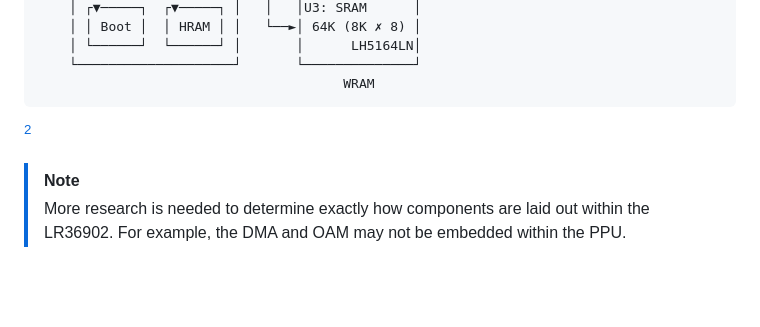
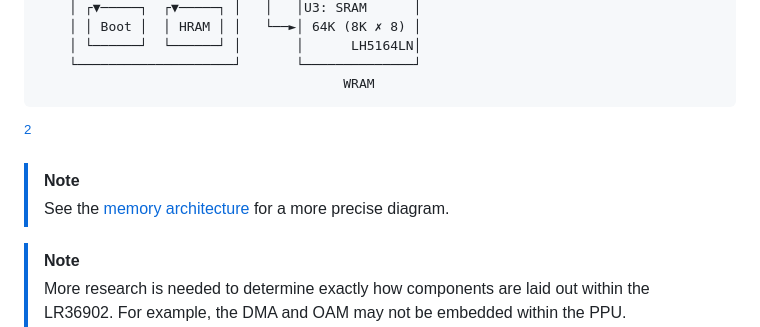
Before and after one commit to kaplanz/rugby, a Markdown page: docs/ARCH.md, the part around one of its changes. GitHub-like rendering; blank space fills up the shorter version.

Commit message:
docs(arch): detail memory architecture

````diff
--- a/docs/ARCH.md
+++ b/docs/ARCH.md
@@ -46,6 +46,9 @@ At a high level, the motherboard contains the following ASICs:
                                        WRAM
 ```
 [^gram]
+
+> [!NOTE]
+> See the [memory architecture][docs.mem] for a more precise diagram.
 
 > [!NOTE]
 > More research is needed to determine exactly how components are laid out
````
Also changed, not shown: other parts of docs/ARCH.md (+3 -0 lines), docs/MEMORY.md (added, +87 -0 lines).
